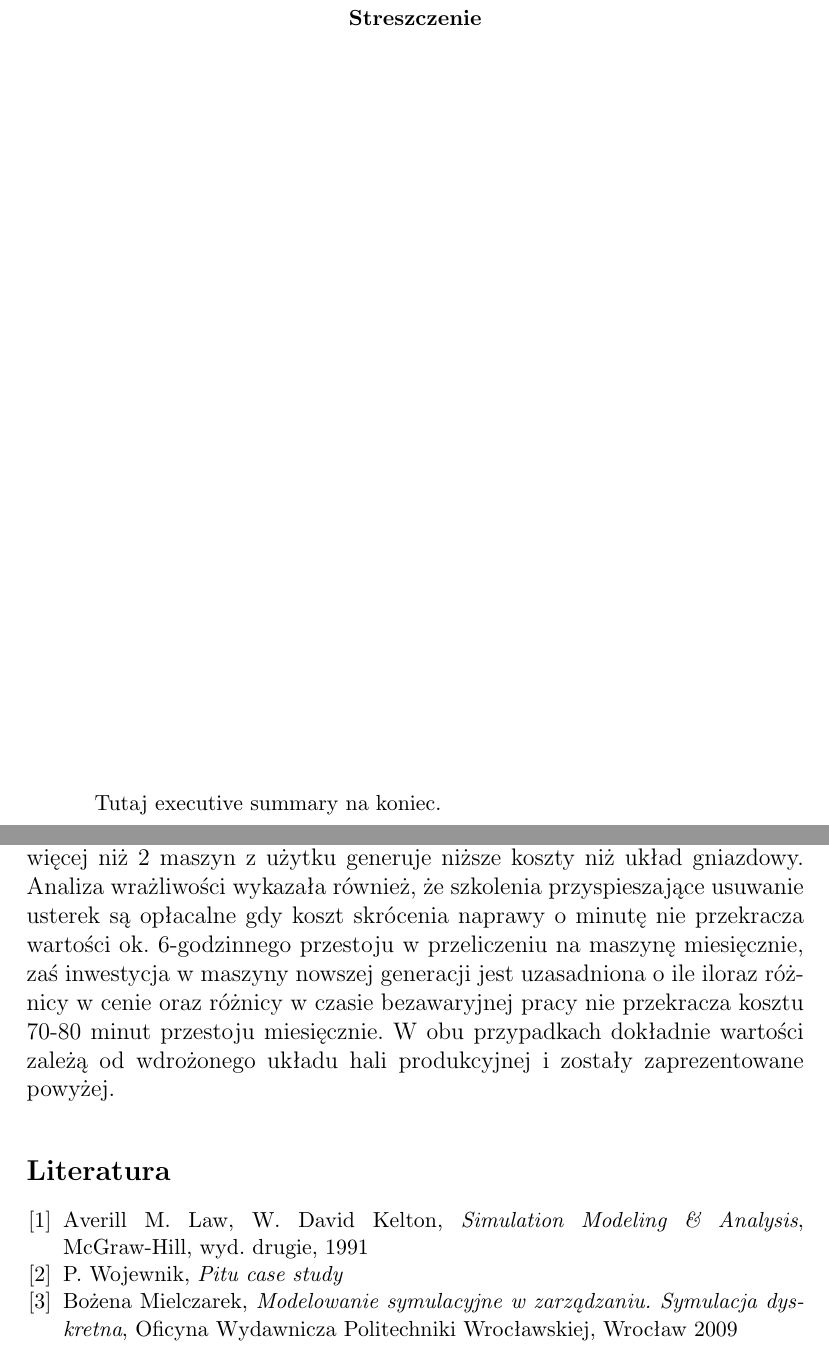
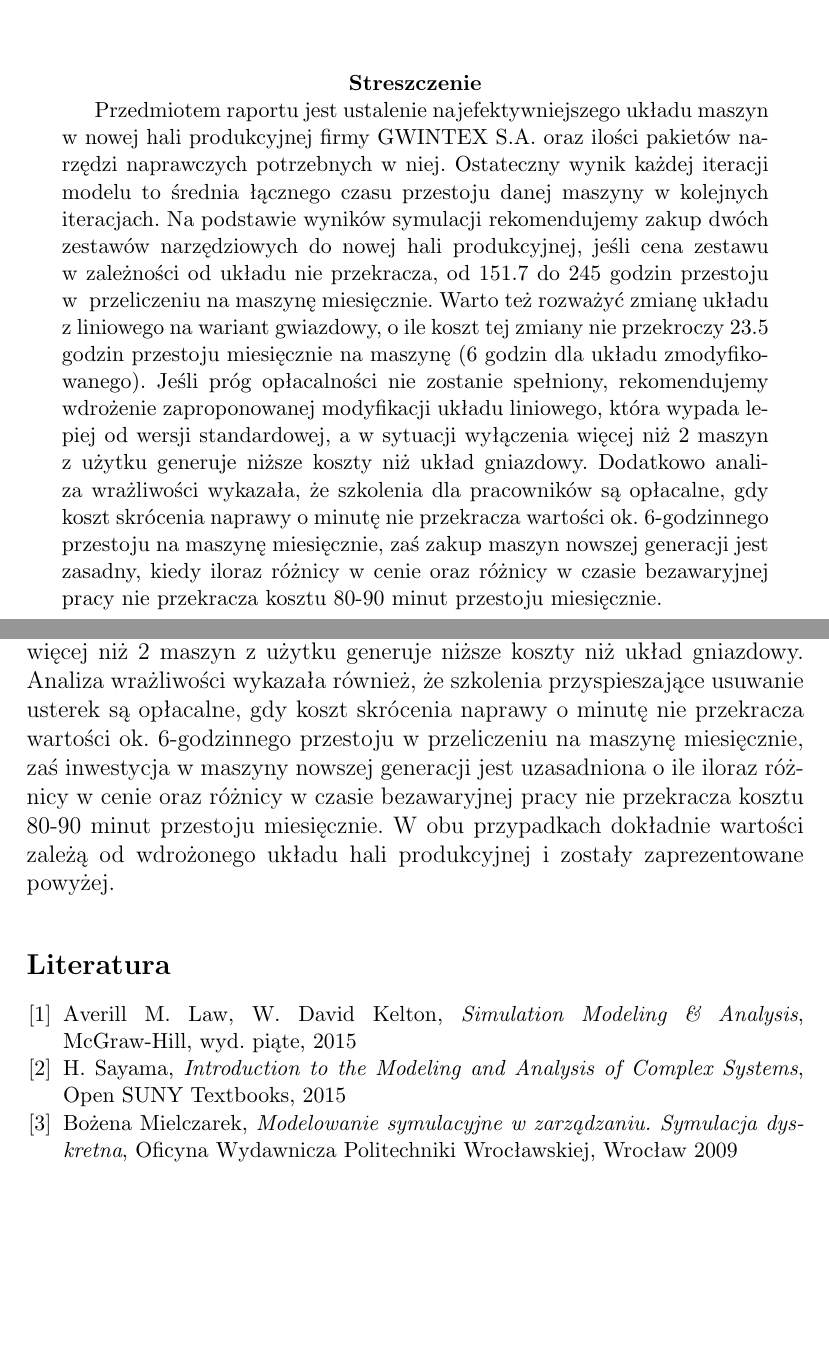
Before and after one commit to puchmichal/ZMS, a LaTeX document (project_2/raport/raport.tex): two parts of pages 2 and 8 of 8 before the commit and two parts of pages 1 and 7 of 7 after it, joined at a grey line, cut so that both start at the same text, the shorter picture padded with empty space. Compiled offline with pdfLaTeX.

Commit message:
Adding the last changes and a summary

```diff
--- a/project_2/raport/raport.tex
+++ b/project_2/raport/raport.tex
@@ -31,5 +29,5 @@ Paweł Sadłowski, 68404 }
 \begin{abstract}
-Tutaj executive summary na koniec.
+Przedmiotem raportu jest ustalenie najefektywniejszego układu maszyn w~nowej hali produkcyjnej firmy GWINTEX~S.A.~oraz ilości pakietów narzędzi naprawczych potrzebnych w~niej. Ostateczny wynik każdej iteracji modelu to~średnia łącznego czasu przestoju danej maszyny w~kolejnych iteracjach. Na~podstawie wyników symulacji rekomendujemy zakup dwóch zestawów narzędziowych do~nowej hali produkcyjnej, jeśli cena zestawu w zależności od układu nie przekracza, od~151.7 do~245~godzin przestoju w~ przeliczeniu na~maszynę miesięcznie. Warto też rozważyć zmianę układu z~liniowego na~wariant gwiazdowy, o~ile koszt tej zmiany nie przekroczy 23.5 ~godzin przestoju miesięcznie na~maszynę (6 godzin dla układu zmodyfikowanego). Jeśli próg opłacalności nie~zostanie spełniony, rekomendujemy wdrożenie zaproponowanej modyfikacji układu liniowego, która wypada lepiej od~wersji standardowej, a~w~sytuacji wyłączenia więcej niż 2~maszyn z~użytku generuje niższe koszty niż układ gniazdowy. Dodatkowo analiza wrażliwości wykazała, że szkolenia dla pracowników są opłacalne, gdy koszt skrócenia naprawy o~minutę nie~przekracza wartości ok.~6-godzinnego przestoju na~maszynę miesięcznie, zaś~zakup maszyn nowszej generacji jest zasadny, kiedy iloraz różnicy w~cenie oraz różnicy w~czasie bezawaryjnej pracy nie~przekracza kosztu 80-90~minut przestoju miesięcznie.
 \end{abstract}
 
 \pagebreak
@@ -121,7 +119,7 @@ Rozważany scenariusz zakłada zakup sprzętu, który charakteryzuje się niższ
 \end{figure}
 
 \section{Wnioski}
-Podsumowując, rekomendujemy zakup dwóch zestawów narzędziowych do~nowej hali produkcyjnej. Warunkiem opłacalności tej decyzji jest cena pojedynczego zestawu nieprzekraczająca --- zależnie od~wybranego układu --- od~151.7 do~245~godzin przestoju miesięcznie w~przeliczeniu na~maszynę. Jeśli konieczna będzie dalsza redukcja tej wartości, należy rozważyć zmianę układu z~liniowego na~wariant gwiazdowy, jednak osiągalne korzyści są w~tym przypadku zauważalnie mniejsze. Rozwiązanie to~będzie tym bardziej atrakcyjne jeśli istotny jest równomierny rozkład czasu pracy pomiędzy eksploatowanymi maszynami. Jeśli próg opłacalności nie~zostanie spełniony, rekomendujemy wdrożenie zaproponowanej przez nas modyfikacji układu liniowego, która wypada jednoznacznie lepiej od~wersji standardowej, a~w~sytuacji wyłączenia więcej niż 2~maszyn z~użytku generuje niższe koszty niż układ gniazdowy. Analiza wrażliwości wykazała również, że szkolenia przyspieszające usuwanie usterek są opłacalne gdy koszt skrócenia naprawy o~minutę nie~przekracza wartości ok.~6-godzinnego przestoju w~przeliczeniu na~maszynę miesięcznie, zaś~inwestycja w~maszyny nowszej generacji jest uzasadniona o~ile iloraz różnicy w~cenie oraz różnicy w~czasie bezawaryjnej pracy nie~przekracza kosztu 70-80~minut przestoju miesięcznie. W~obu przypadkach dokładnie wartości zależą od~wdrożonego układu hali produkcyjnej i~zostały zaprezentowane powyżej.
+Podsumowując, rekomendujemy zakup dwóch zestawów narzędziowych do~nowej hali produkcyjnej. Warunkiem opłacalności tej decyzji jest cena pojedynczego zestawu nieprzekraczająca --- zależnie od~wybranego układu --- od~151.7 do~245~godzin przestoju miesięcznie w~przeliczeniu na~maszynę. Jeśli konieczna będzie dalsza redukcja tej wartości, należy rozważyć zmianę układu z~liniowego na~wariant gwiazdowy, jednak osiągalne korzyści są w~tym przypadku zauważalnie mniejsze. Rozwiązanie to~będzie tym bardziej atrakcyjne, jeśli istotny jest równomierny rozkład czasu pracy pomiędzy eksploatowanymi maszynami. Jeśli próg opłacalności nie~zostanie spełniony, rekomendujemy wdrożenie zaproponowanej przez nas modyfikacji układu liniowego, która wypada jednoznacznie lepiej od~wersji standardowej, a~w~sytuacji wyłączenia więcej niż 2~maszyn z~użytku generuje niższe koszty niż układ gniazdowy. Analiza wrażliwości wykazała również, że szkolenia przyspieszające usuwanie usterek są opłacalne, gdy koszt skrócenia naprawy o~minutę nie~przekracza wartości ok.~6-godzinnego przestoju w~przeliczeniu na~maszynę miesięcznie, zaś~inwestycja w~maszyny nowszej generacji jest uzasadniona o~ile iloraz różnicy w~cenie oraz różnicy w~czasie bezawaryjnej pracy nie~przekracza kosztu 80-90~minut przestoju miesięcznie. W~obu przypadkach dokładnie wartości zależą od~wdrożonego układu hali produkcyjnej i~zostały zaprezentowane powyżej.
 
 
 \begin{thebibliography}{9}
@@ -130,9 +128,10 @@ Podsumowując, rekomendujemy zakup dwóch zestawów narzędziowych do~nowej hali
 \bibitem{law}
 Averill~M.~Law, W.~David~Kelton,
 \emph{Simulation Modeling \& Analysis},
-McGraw-Hill, wyd.~drugie, 1991
-\bibitem{case}
-P.~Wojewnik, \emph{Pitu case study}
+McGraw-Hill, wyd.~piąte, 2015
+\bibitem{sayama}
+H.~Sayama, \emph{Introduction to the Modeling and Analysis of Complex Systems},
+Open SUNY Textbooks, 2015
 \bibitem{mielczarek}
 Bożena~Mielczarek, \emph{Modelowanie symulacyjne w~zarządzaniu. Symulacja dyskretna},
 Oficyna Wydawnicza Politechniki Wrocławskiej, Wrocław~2009
```
Also changed, not shown: project_2/raport/raport.pdf, project_2/raport/raport.tex (10 more changed lines), 1 other file.
